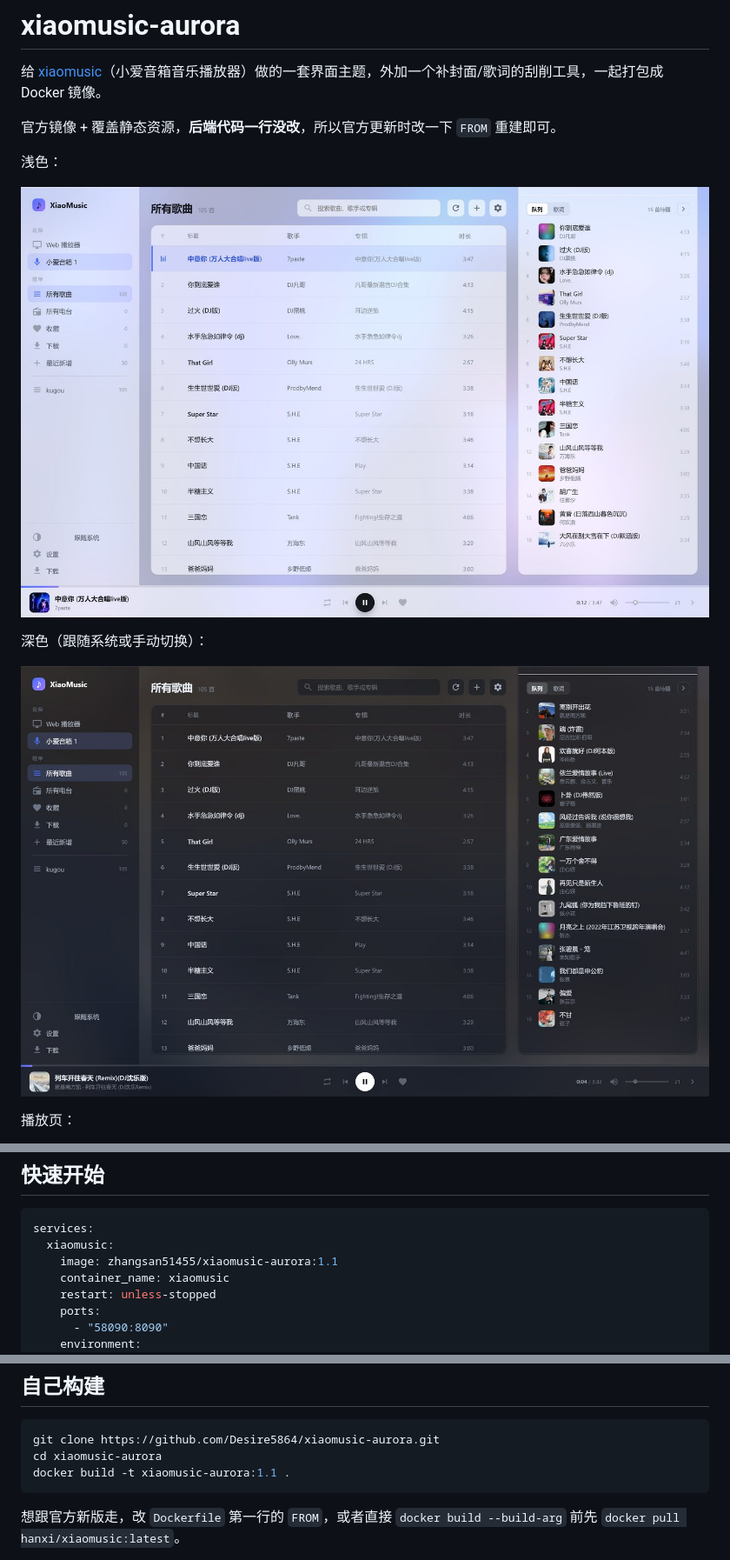
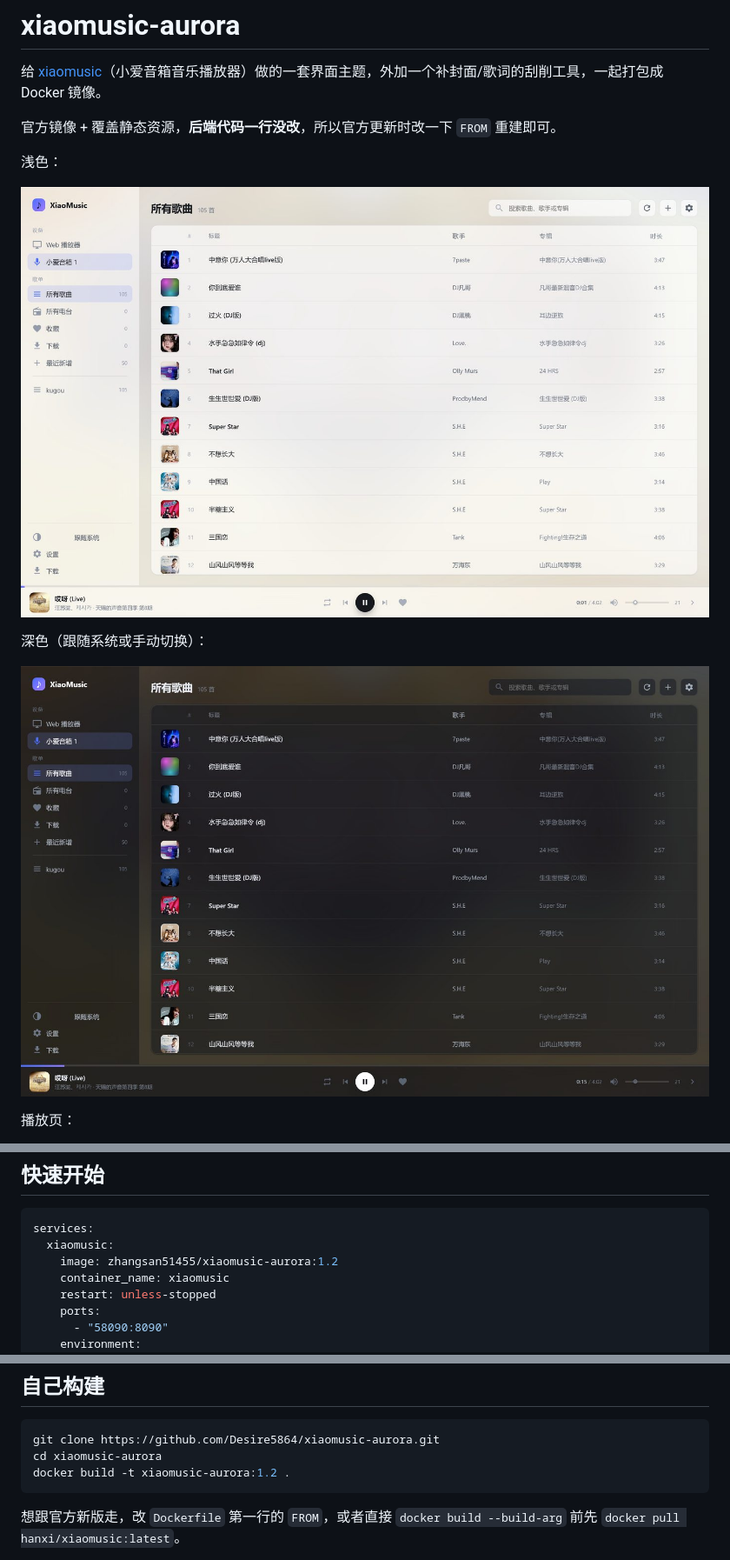
Before and after one commit to Desire5864/xiaomusic-aurora, a Markdown page: README.md, 3 parts joined by grey strips. Shown at 87% size. Rendered like a GitHub page; pictures changed too: docs/dark.jpg, docs/main.jpg.

````diff
--- a/README.md
+++ b/README.md
@@ -40,7 +40,7 @@
 ```yaml
 services:
   xiaomusic:
-    image: zhangsan51455/xiaomusic-aurora:1.1
+    image: zhangsan51455/xiaomusic-aurora:1.2
     container_name: xiaomusic
     restart: unless-stopped
     ports:
@@ -61,7 +61,7 @@ services:
 ```bash
 git clone https://github.com/Desire5864/xiaomusic-aurora.git
 cd xiaomusic-aurora
-docker build -t xiaomusic-aurora:1.1 .
+docker build -t xiaomusic-aurora:1.2 .
 ```
 
 想跟官方新版走，改 `Dockerfile` 第一行的 `FROM`，或者直接 `docker build --build-arg` 前先 `docker pull hanxi/xiaomusic:latest`。
````
Also changed, not shown: 4 other files.
